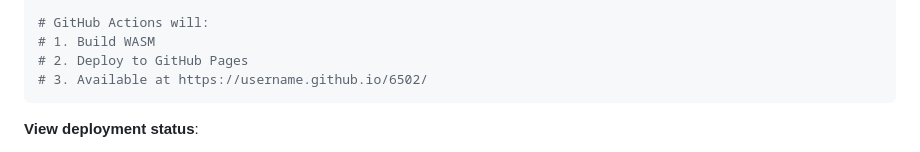
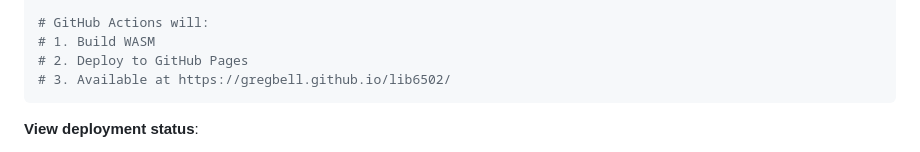
Before and after one commit to gregbell/lib6502, a Markdown page: specs/003-wasm-web-demo/quickstart.md, the part around one of its changes. Rendered like a GitHub page.

````diff
--- a/specs/003-wasm-web-demo/quickstart.md
+++ b/specs/003-wasm-web-demo/quickstart.md
@@ -233,7 +233,7 @@ git push origin main
 # GitHub Actions will:
 # 1. Build WASM
 # 2. Deploy to GitHub Pages
-# 3. Available at https://username.github.io/6502/
+# 3. Available at https://gregbell.github.io/lib6502/
 ```
 
 **View deployment status**:
````
Also changed, not shown: other parts of specs/003-wasm-web-demo/quickstart.md (+1 -1 lines), README.md (+2 -2 lines).
